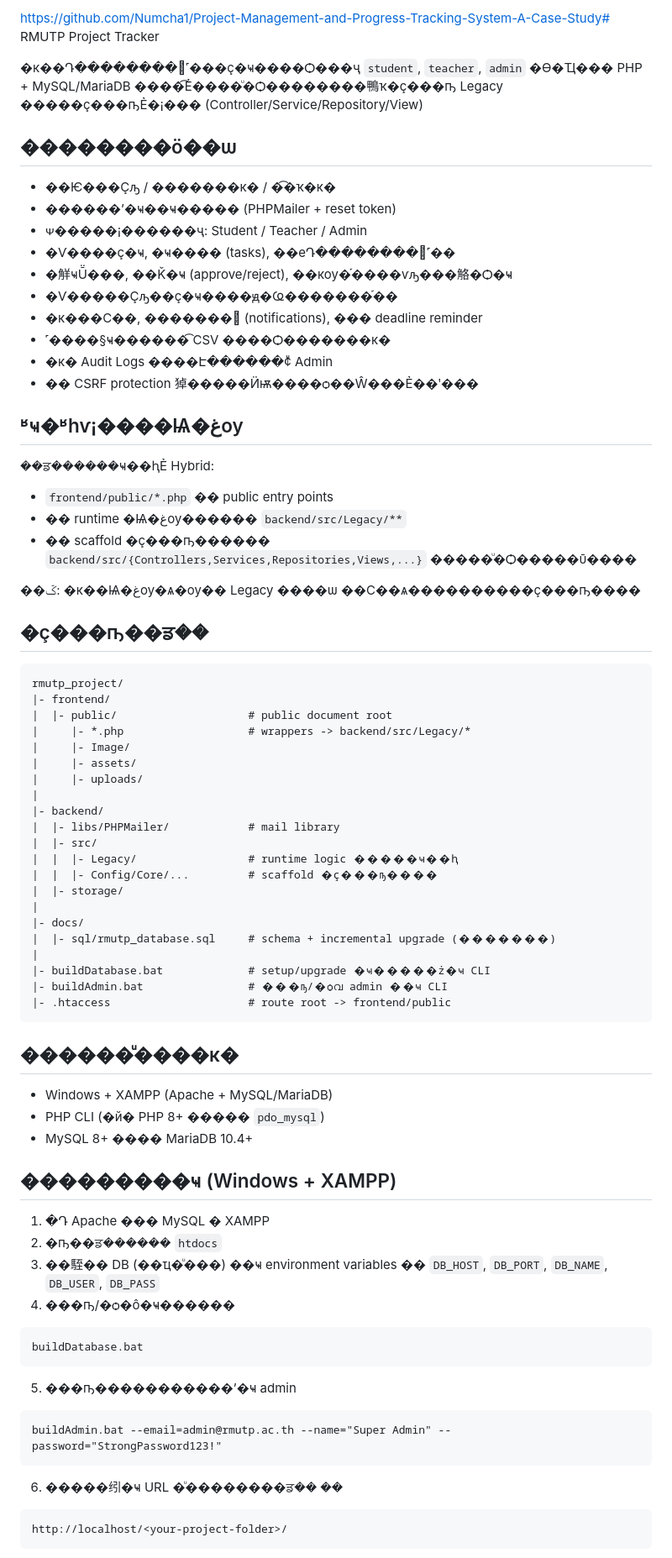
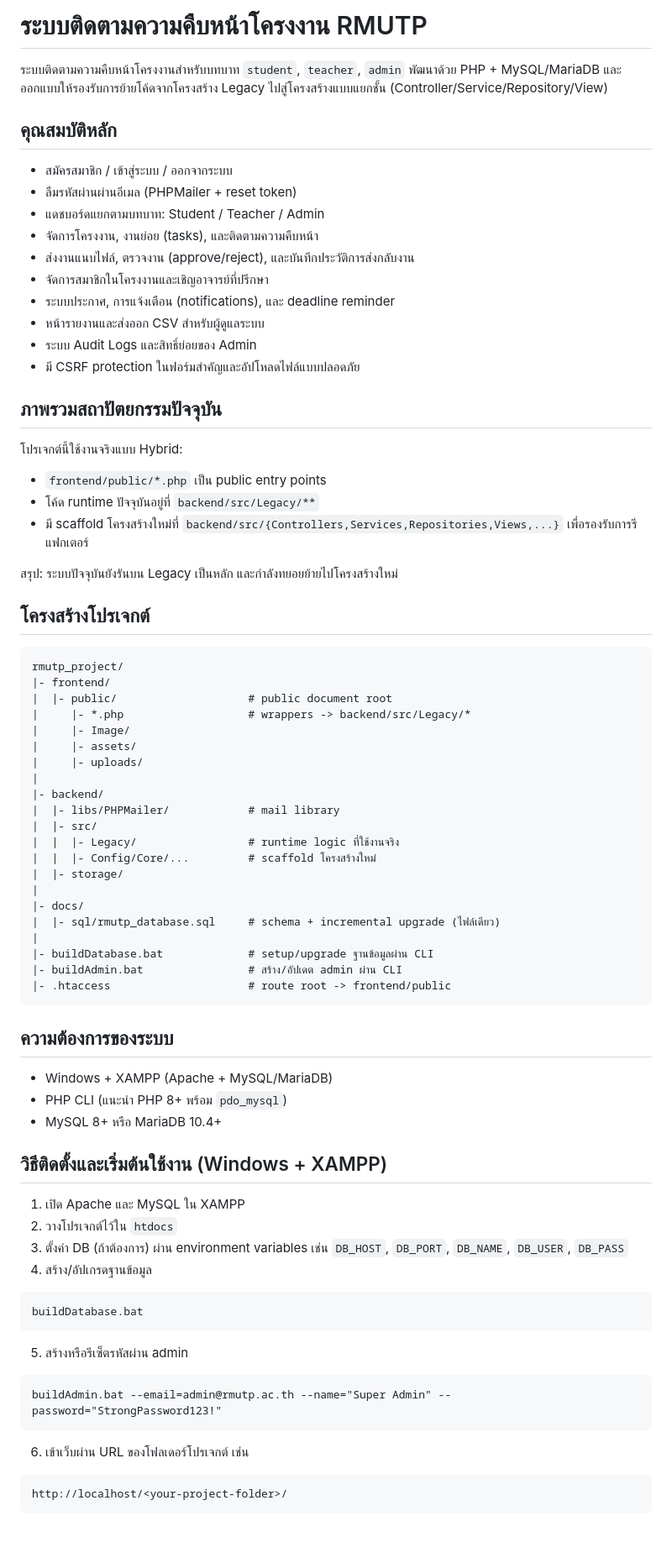
Before and after one commit to Numcha1/Project-Management-and-Progress-Tracking-System-A-Case-Study, a Markdown page: README.md, the part around one of its changes. Shown at 84% size. GitHub-like rendering; blank space fills up the shorter version.

Commit message:
Update README in Thai and fix encoding

````diff
--- a/README.md
+++ b/README.md
@@ -1,31 +1,31 @@
-https://github.com/Numcha1/Project-Management-and-Progress-Tracking-System-A-Case-Study# RMUTP Project Tracker
+# ระบบติดตามความคืบหน้าโครงงาน RMUTP
 
-�к��Դ��������׺˹���ç�ҹ����Ѻ���ҷ `student`, `teacher`, `admin` �Ѳ�Ҵ��� PHP + MySQL/MariaDB ����͡Ẻ����ͧ�Ѻ��������鴨ҡ�ç���ҧ Legacy �����ç���ҧẺ�¡��� (Controller/Service/Repository/View)
+ระบบติดตามความคืบหน้าโครงงานสำหรับบทบาท `student`, `teacher`, `admin` พัฒนาด้วย PHP + MySQL/MariaDB และออกแบบให้รองรับการย้ายโค้ดจากโครงสร้าง Legacy ไปสู่โครงสร้างแบบแยกชั้น (Controller/Service/Repository/View)
 
-## ��������ö��ѡ
+## คุณสมบัติหลัก
 
-- ��Ѥ���Ҫԡ / �������к� / �͡�ҡ�к�
-- ������ʼ�ҹ��ҹ����� (PHPMailer + reset token)
-- ᴪ�����¡������ҷ: Student / Teacher / Admin
-- �Ѵ����ç�ҹ, �ҹ���� (tasks), ��еԴ��������׺˹��
-- �觧ҹṺ���, ��Ǩ�ҹ (approve/reject), ��кѹ�֡����ѵԡ���觡�Ѻ�ҹ
-- �Ѵ�����Ҫԡ��ç�ҹ����ԭ�Ҩ�������֡��
-- �к���С��, �������͹ (notifications), ��� deadline reminder
-- ˹����§ҹ������͡ CSV ����Ѻ�������к�
-- �к� Audit Logs ����Է������¢ͧ Admin
-- �� CSRF protection 㹿�����Ӥѭ����ѻ��Ŵ���Ẻ��ʹ���
+- สมัครสมาชิก / เข้าสู่ระบบ / ออกจากระบบ
+- ลืมรหัสผ่านผ่านอีเมล (PHPMailer + reset token)
+- แดชบอร์ดแยกตามบทบาท: Student / Teacher / Admin
+- จัดการโครงงาน, งานย่อย (tasks), และติดตามความคืบหน้า
+- ส่งงานแนบไฟล์, ตรวจงาน (approve/reject), และบันทึกประวัติการส่งกลับงาน
+- จัดการสมาชิกในโครงงานและเชิญอาจารย์ที่ปรึกษา
+- ระบบประกาศ, การแจ้งเตือน (notifications), และ deadline reminder
+- หน้ารายงานและส่งออก CSV สำหรับผู้ดูแลระบบ
+- ระบบ Audit Logs และสิทธิ์ย่อยของ Admin
+- มี CSRF protection ในฟอร์มสำคัญและอัปโหลดไฟล์แบบปลอดภัย
 
-## ʶҹ�ʶһѵ¡����Ѩ�غѹ
+## ภาพรวมสถาปัตยกรรมปัจจุบัน
 
-��ਡ������ҹ��ԧẺ Hybrid:
+โปรเจกต์นี้ใช้งานจริงแบบ Hybrid:
 
-- `frontend/public/*.php` �� public entry points
-- �� runtime �Ѩ�غѹ������ `backend/src/Legacy/**`
-- �� scaffold �ç���ҧ������ `backend/src/{Controllers,Services,Repositories,Views,...}` �����ͧ�Ѻ�����ῡ����
+- `frontend/public/*.php` เป็น public entry points
+- โค้ด runtime ปัจจุบันอยู่ที่ `backend/src/Legacy/**`
+- มี scaffold โครงสร้างใหม่ที่ `backend/src/{Controllers,Services,Repositories,Views,...}` เพื่อรองรับการรีแฟกเตอร์
 
-��ػ: �к��Ѩ�غѹ�ѧ�ѹ�� Legacy ����ѡ ��С��ѧ����������ç���ҧ����
+สรุป: ระบบปัจจุบันยังรันบน Legacy เป็นหลัก และกำลังทยอยย้ายไปโครงสร้างใหม่
 
-## �ç���ҧ��ਡ��
+## โครงสร้างโปรเจกต์
 
 ```txt
 rmutp_project/
@@ -39,42 +39,42 @@ rmutp_project/
 |- backend/
 |  |- libs/PHPMailer/            # mail library
 |  |- src/
-|  |  |- Legacy/                 # runtime logic �����ҹ��ԧ
-|  |  |- Config/Core/...         # scaffold �ç���ҧ����
+|  |  |- Legacy/                 # runtime logic ที่ใช้งานจริง
+|  |  |- Config/Core/...         # scaffold โครงสร้างใหม่
 |  |- storage/
 |
 |- docs/
-|  |- sql/rmutp_database.sql     # schema + incremental upgrade (�������)
+|  |- sql/rmutp_database.sql     # schema + incremental upgrade (ไฟล์เดียว)
 |
-|- buildDatabase.bat             # setup/upgrade �ҹ�����ż�ҹ CLI
-|- buildAdmin.bat                # ���ҧ/�ѻവ admin ��ҹ CLI
+|- buildDatabase.bat             # setup/upgrade ฐานข้อมูลผ่าน CLI
+|- buildAdmin.bat                # สร้าง/อัปเดต admin ผ่าน CLI
 |- .htaccess                     # route root -> frontend/public
 ```
 
-## ������ͧ����к�
+## ความต้องการของระบบ
 
 - Windows + XAMPP (Apache + MySQL/MariaDB)
-- PHP CLI (�й� PHP 8+ ����� `pdo_mysql`)
-- MySQL 8+ ���� MariaDB 10.4+
+- PHP CLI (แนะนำ PHP 8+ พร้อม `pdo_mysql`)
+- MySQL 8+ หรือ MariaDB 10.4+
 
-## ���������ҹ (Windows + XAMPP)
+## วิธีติดตั้งและเริ่มต้นใช้งาน (Windows + XAMPP)
 
-1. �Դ Apache ��� MySQL � XAMPP
-2. �ҧ��ਡ������ `htdocs`
-3. ��駤�� DB (��ҵ�ͧ���) ��ҹ environment variables �� `DB_HOST`, `DB_PORT`, `DB_NAME`, `DB_USER`, `DB_PASS`
-4. ���ҧ/�ѻ�ô�ҹ������
+1. เปิด Apache และ MySQL ใน XAMPP
+2. วางโปรเจกต์ไว้ใน `htdocs`
+3. ตั้งค่า DB (ถ้าต้องการ) ผ่าน environment variables เช่น `DB_HOST`, `DB_PORT`, `DB_NAME`, `DB_USER`, `DB_PASS`
+4. สร้าง/อัปเกรดฐานข้อมูล
 
 ```bat
 buildDatabase.bat
 ```
 
-5. ���ҧ�����������ʼ�ҹ admin
+5. สร้างหรือรีเซ็ตรหัสผ่าน admin
 
 ```bat
 buildAdmin.bat --email=admin@rmutp.ac.th --name="Super Admin" --password="StrongPassword123!"
 ```
 
-6. �����纼�ҹ URL �ͧ��������ਡ�� ��
+6. เข้าเว็บผ่าน URL ของโฟลเดอร์โปรเจกต์ เช่น
 
 ```txt
 http://localhost/<your-project-folder>/
````
Also changed, not shown: other parts of README.md (+41 -41 lines).
